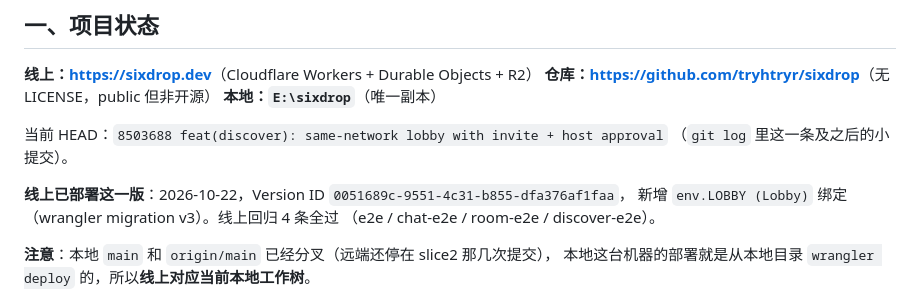
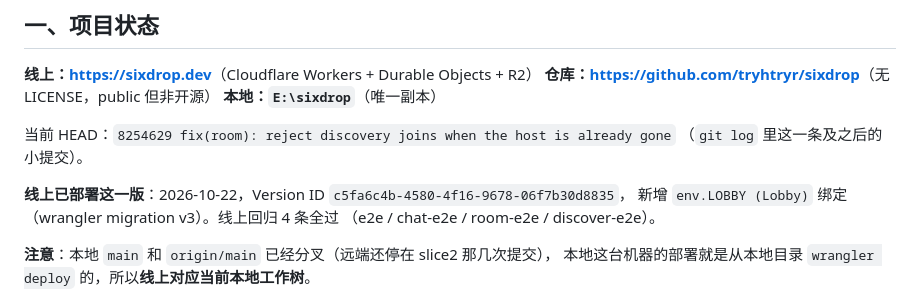
Before and after one commit to tryhtryr/sixdrop, a Markdown page: docs/handoff.md, the part around the change. Drawn GitHub-style.

Commit message:
docs: bump the handoff to the deployed version

```diff
--- a/docs/handoff.md
+++ b/docs/handoff.md
@@ -8,10 +8,10 @@
 **仓库：<https://github.com/tryhtryr/sixdrop>**（无 LICENSE，public 但非开源）
 **本地：`E:\sixdrop`**（唯一副本）
 
-当前 HEAD：`8503688 feat(discover): same-network lobby with invite + host approval`
+当前 HEAD：`8254629 fix(room): reject discovery joins when the host is already gone`
 （`git log` 里这一条及之后的小提交）。
 
-**线上已部署这一版**：2026-10-22，Version ID `0051689c-9551-4c31-b855-dfa376af1faa`，
+**线上已部署这一版**：2026-10-22，Version ID `c5fa6c4b-4580-4f16-9678-06f7b30d8835`，
 新增 `env.LOBBY (Lobby)` 绑定（wrangler migration v3）。线上回归 4 条全过
 （e2e / chat-e2e / room-e2e / discover-e2e）。
 
```
